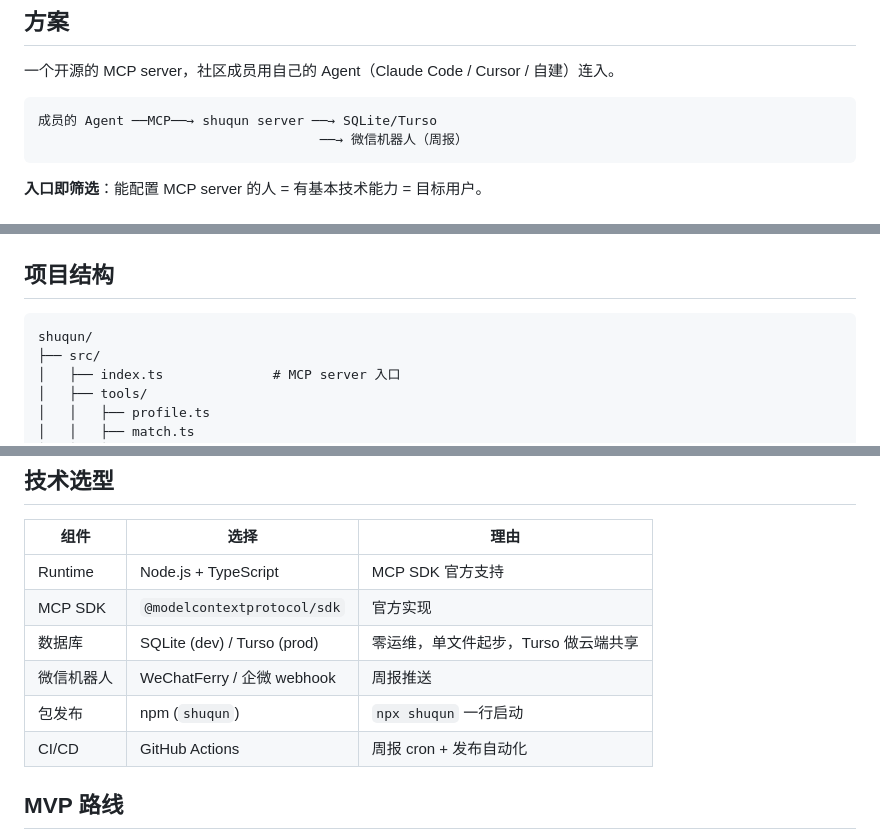
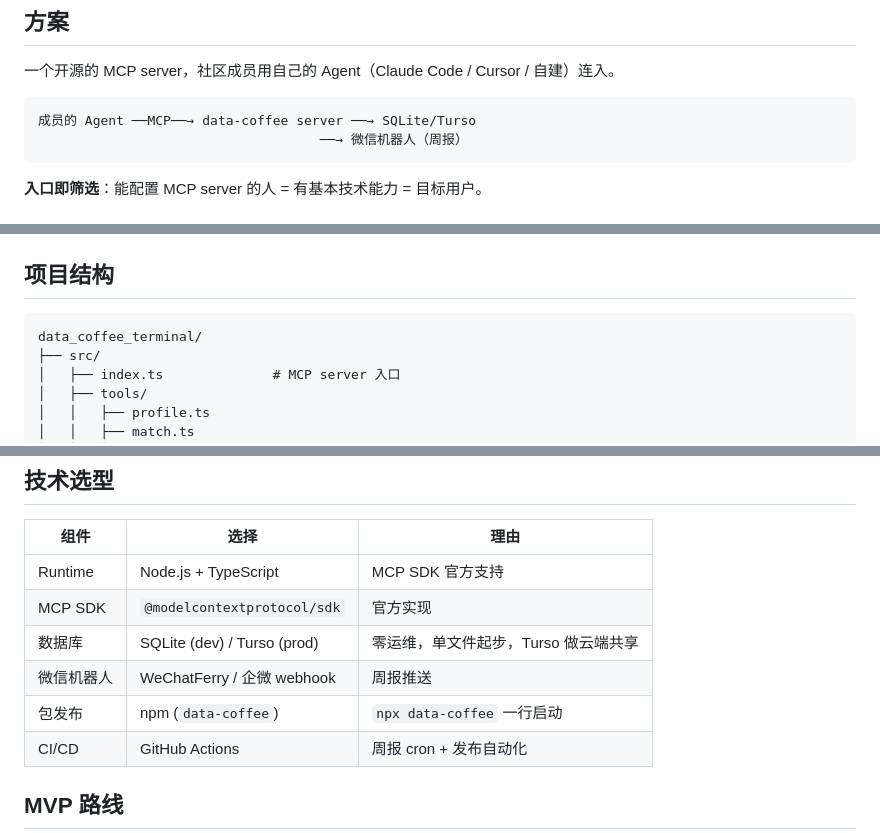
Before and after one commit to zhaidewei/data_coffee, a Markdown page: design.md, 3 parts joined by grey strips. GitHub-like rendering.

````diff
--- a/design.md
+++ b/design.md
@@ -15,7 +15,7 @@ MCP server for 荷兰数据群 — 一个 700 人华人数据/AI 社区的自组
 一个开源的 MCP server，社区成员用自己的 Agent（Claude Code / Cursor / 自建）连入。
 
 ```
-成员的 Agent ──MCP──→ shuqun server ──→ SQLite/Turso
+成员的 Agent ──MCP──→ data-coffee server ──→ SQLite/Turso
                                     ──→ 微信机器人（周报）
 ```
 
@@ -260,7 +260,7 @@ GitHub Actions 每周日运行：
 ## 项目结构
 
 ```
-shuqun/
+data_coffee_terminal/
 ├── src/
 │   ├── index.ts              # MCP server 入口
 │   ├── tools/
@@ -300,7 +300,7 @@ shuqun/
 | MCP SDK | `@modelcontextprotocol/sdk` | 官方实现 |
 | 数据库 | SQLite (dev) / Turso (prod) | 零运维，单文件起步，Turso 做云端共享 |
 | 微信机器人 | WeChatFerry / 企微 webhook | 周报推送 |
-| 包发布 | npm (`shuqun`) | `npx shuqun` 一行启动 |
+| 包发布 | npm (`data-coffee`) | `npx data-coffee` 一行启动 |
 | CI/CD | GitHub Actions | 周报 cron + 发布自动化 |
 
 ## MVP 路线
````
Also changed, not shown: other parts of design.md (+9 -9 lines).
